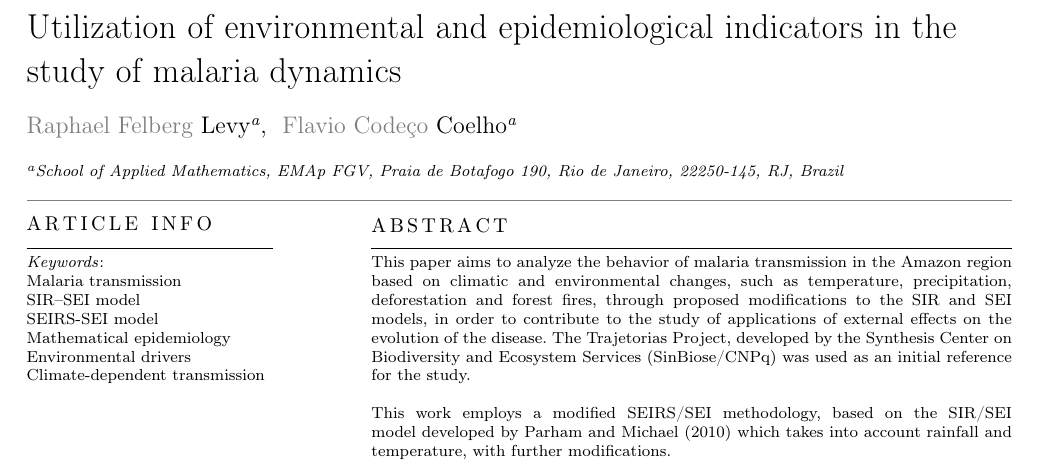
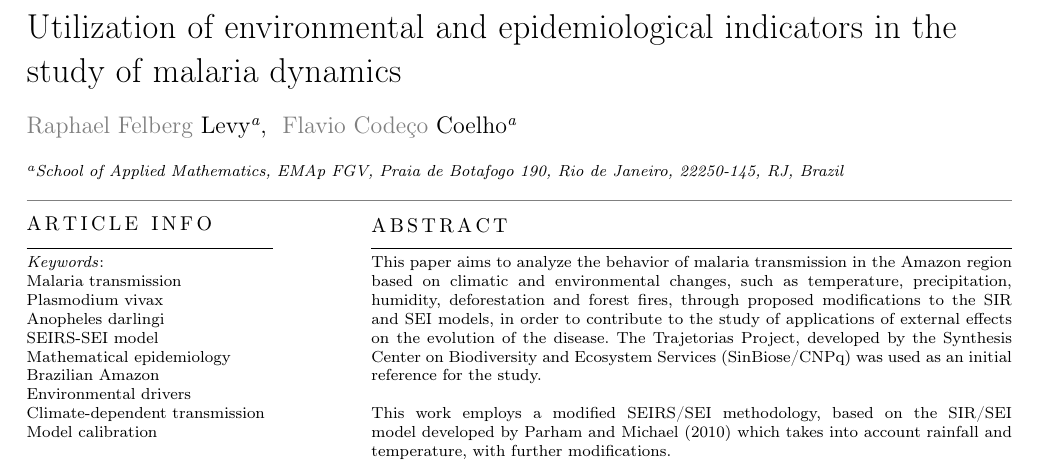
Before and after one commit to RaphaLevy/Study_on_malaria_dynamics_v2, a LaTeX paper (paper/cas-dc-article.tex): part of page 1 of 15, cut so that both start at the same text. Compiled offline with pdfLaTeX; a LaTeX package or settings file that is missing is left out.

Commit message:
Updates keywords

```diff
--- a/paper/cas-dc-article.tex
+++ b/paper/cas-dc-article.tex
@@ -139,12 +139,11 @@
 
 \begin{abstract}
 %This template helps you to create a properly formatted \LaTeX\ manuscript.
-This paper aims to analyze the behavior of malaria transmission in the Amazon region based on climatic and environmental changes, such as temperature, precipitation, deforestation and forest fires, through proposed modifications to the SIR and SEI models, in order to contribute to the study of applications of external effects on the evolution of the disease.
+This paper aims to analyze the behavior of malaria transmission in the Amazon region based on climatic and environmental changes, such as temperature, precipitation, humidity, deforestation and forest fires, through proposed modifications to the SIR and SEI models, in order to contribute to the study of applications of external effects on the evolution of the disease.
 The Trajetorias Project, developed by the Synthesis Center
 on Biodiversity and Ecosystem Services (SinBiose/CNPq) was used as an initial reference for the study.
 \\\\
 This work employs a modified SEIRS/SEI methodology, based on the SIR/SEI model developed by Parham and Michael (2010) which takes into account rainfall and temperature, with further modifications. %Primary results show that the model is too sensible on some parameters, and using values indicated by other papers did not give the same results, opening up future work to compare the modified model equations with the originals. With the obtained results, it was possible to verify a strong effect caused by increased contact of host and vectors on the transmission of the disease.
-
 \end{abstract}
 
 
@@ -168,7 +167,7 @@ This work employs a modified SEIRS/SEI methodology, based on the SIR/SEI model d
 %\end{highlights}
 
 \begin{keywords}
-Malaria transmission \sep SIR–SEI model \sep SEIRS-SEI model \sep Mathematical epidemiology \sep Environmental drivers \sep Climate-dependent transmission % \sep Deforestation \sep Forest fires  \sep Sensitivity analysis
+Malaria transmission \sep Plasmodium vivax \sep Anopheles darlingi \sep SEIRS-SEI model \sep Mathematical epidemiology \sep Brazilian Amazon \sep Environmental drivers \sep Climate-dependent transmission \sep Model calibration %\sep Density-dependent recruitment  % \sep Deforestation \sep Forest fires  \sep Sensitivity analysis \sep SIR–SEI model
 
 %Biological modelling \sep Malaria transmission \sep Climate change \sep Amazon \sep SIR \sep SEI \sep SEIRS
 \end{keywords}
```
Also changed, not shown: paper/cas-dc-article.pdf, 3 other files.
